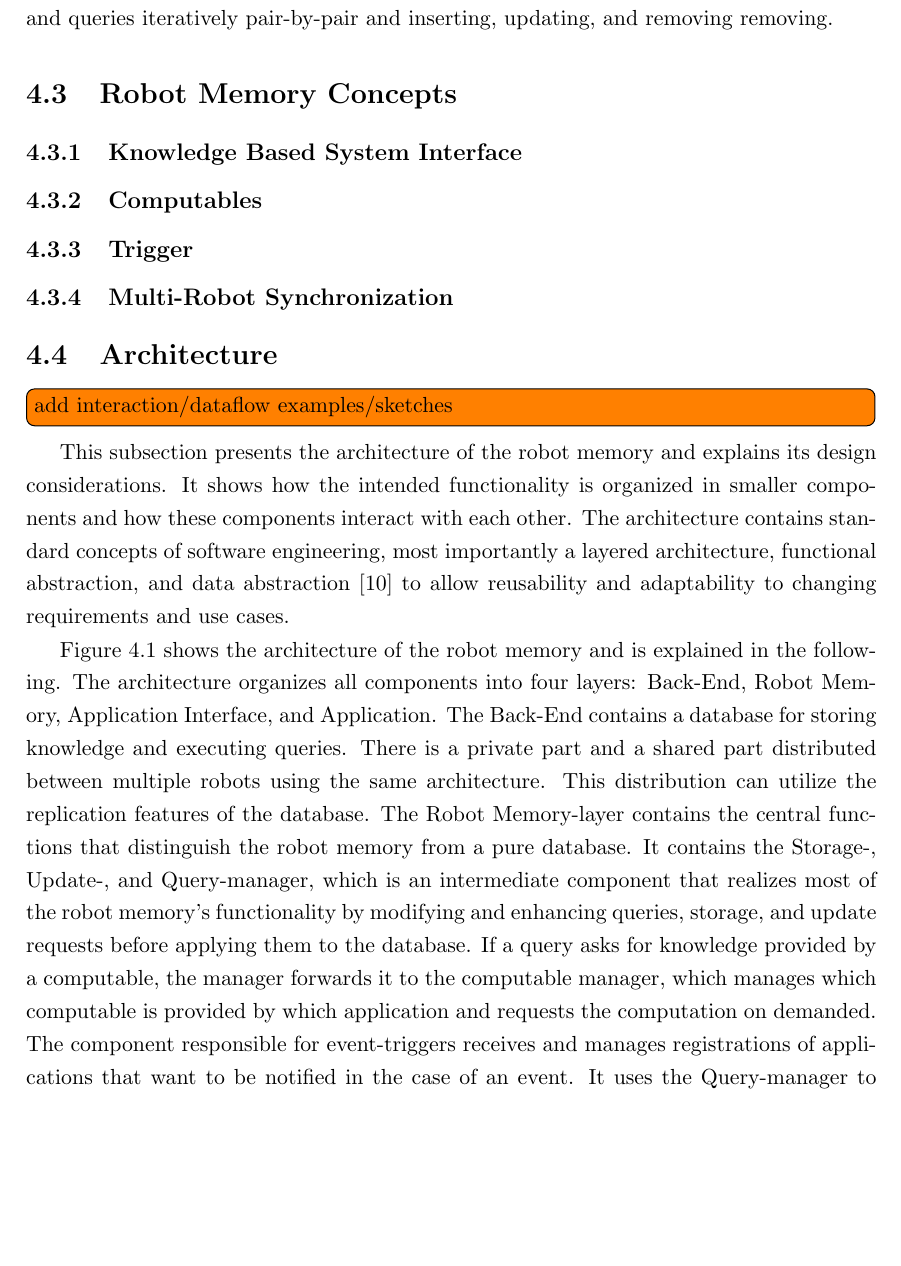
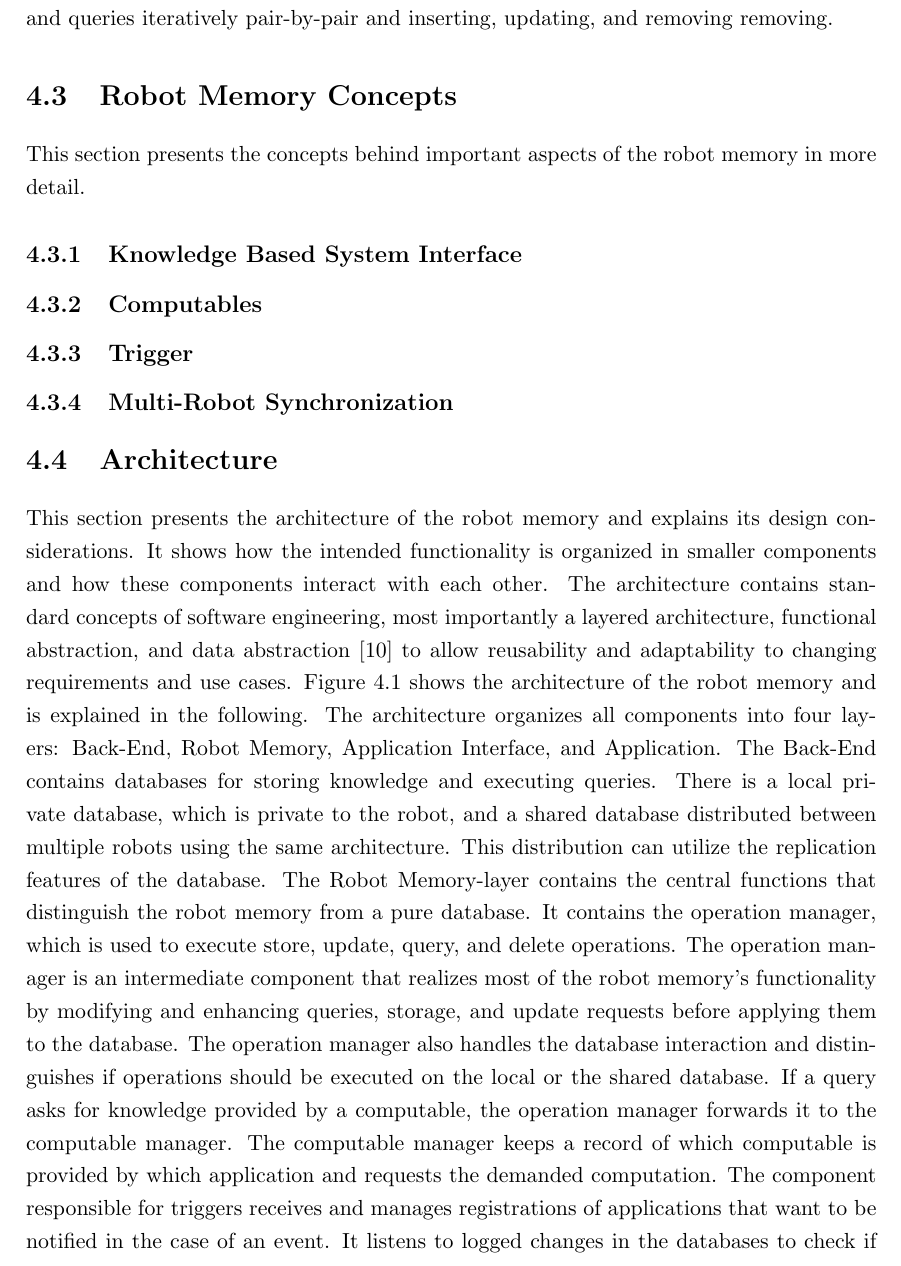
Before and after one commit to zwilling/masterthesis-proposal-robot-memory, a LaTeX thesis (thesis/thesis.tex, which reads thesis/approach.tex): part of page 39 of 62, cut so that both start at the same text, the shorter picture padded with empty space. Compiled offline with pdfLaTeX.

Commit message:
approach: architecture

```diff
--- a/thesis/approach.tex
+++ b/thesis/approach.tex
@@ -299,6 +299,9 @@ updating, and removing removing.
 
 \section{Robot Memory Concepts}
 \label{sec:concepts}
+This section presents the concepts behind important aspects of the
+robot memory in more detail.
+
 \subsection{Knowledge Based System Interface}
 \subsection{Computables}
 \subsection{Trigger}
@@ -306,8 +309,7 @@ updating, and removing removing.
 
 \section{Architecture}
 \label{sec:architecture}
-\todo[inline]{add interaction/dataflow examples/sketches}
-This subsection presents the architecture of the robot memory and
+This section presents the architecture of the robot memory and
 explains its design considerations. It shows how the intended
 functionality is organized in smaller components and how these
 components interact with each other. The architecture contains
@@ -335,18 +336,23 @@ memory and is explained in the following.
 \end{figure}
 The architecture organizes all components into four layers: Back-End,
 Robot Memory, Application Interface, and Application. The Back-End
-contains a database for storing knowledge and executing
-queries. There is a private part and a shared part distributed between
-multiple robots using the same architecture. This distribution can
-utilize the replication features of the database. The Robot
-Memory-layer contains the central functions that distinguish the robot
-memory from a pure database. It contains the Storage-, Update-, and
-Query-manager, which is an intermediate component that realizes most of
-the robot memory's functionality by modifying and enhancing queries,
-storage, and update requests before applying them to the database. If a
-query asks for knowledge provided by a computable, the manager forwards it to the
-computable manager, which manages which computable is provided by
-which application and requests the computation on demanded. The
-component responsible for event-triggers receives and manages
-registrations of applications that want to be notified in the case of
-an event. It uses the Query-manager to check if events happen and
+contains databases for storing knowledge and executing queries. There
+is a local private database, which is private to the robot, and a
+shared database distributed between multiple robots using the same
+architecture. This distribution can utilize the replication features
+of the database. The Robot Memory-layer contains the central functions
+that distinguish the robot memory from a pure database. It contains
+the operation manager, which is used to execute store, update, query,
+and delete operations. The operation manager is an intermediate
+component that realizes most of the robot memory's functionality by
+modifying and enhancing queries, storage, and update requests before
+applying them to the database. The operation manager also handles the
+database interaction and distinguishes if operations should be
+executed on the local or the shared database.  If a query asks for
+knowledge provided by a computable, the operation manager forwards it
+to the computable manager. The computable manager keeps a record of
+which computable is provided by which application and requests the
+demanded computation. The component responsible for triggers
+receives and manages registrations of applications that want to be
+notified in the case of an event. It listens to logged changes in the
+databases to check if events happen and notifies applications
@@ -392,0 +393 @@ queried afterwards.
+\todo[inline]{add dataflow examples as UML sequence diagram?}
```
Also changed, not shown: thesis/implementation.tex (+2 -0 lines), thesis/architecture.pdf, thesis/approach.tex (75 more changed lines), 1 other file.
